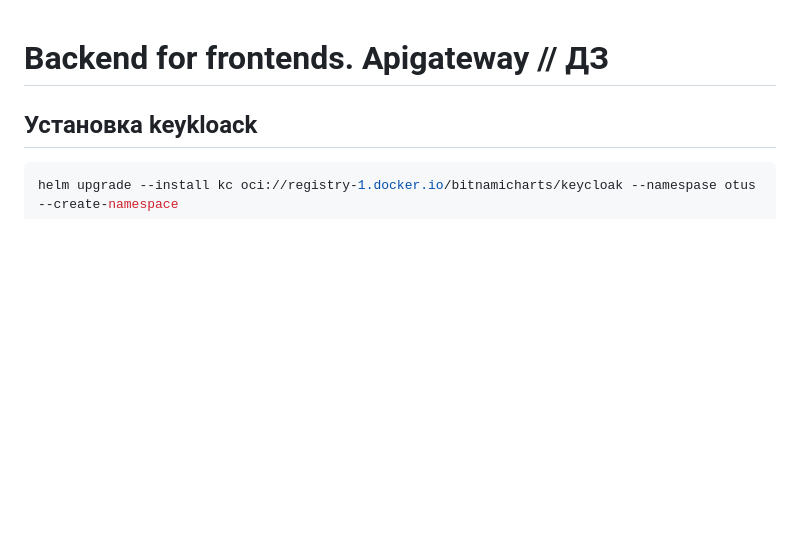
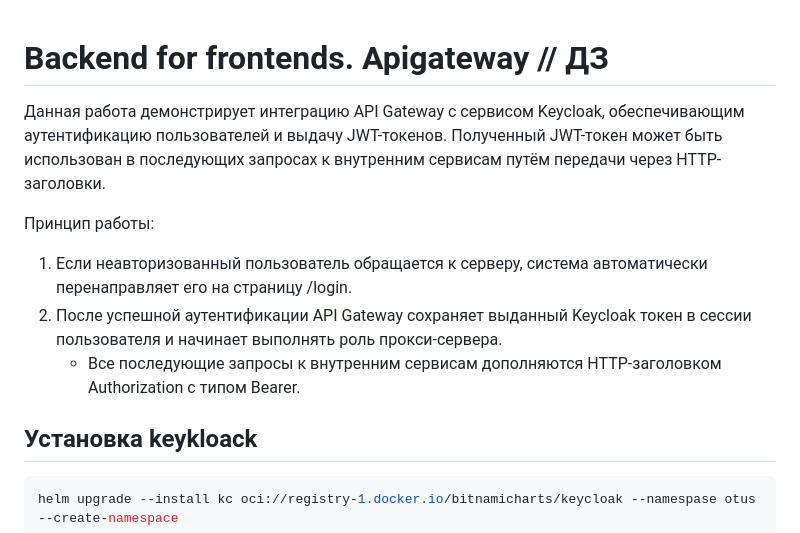
Before and after one commit to kaperusov/otus-2025-homeworks, a Markdown page: hw06-auth/README.md, the part around the change. Drawn GitHub-style; blank space fills up the shorter version.

Commit message:
Added description

```diff
--- a/hw06-auth/README.md
+++ b/hw06-auth/README.md
@@ -1,4 +1,13 @@
 # Backend for frontends. Apigateway // ДЗ
+
+Данная работа демонстрирует интеграцию API Gateway с сервисом Keycloak, обеспечивающим аутентификацию пользователей и выдачу JWT-токенов.
+Полученный JWT-токен может быть использован в последующих запросах к внутренним сервисам путём передачи через HTTP-заголовки.
+
+Принцип работы:
+
+1. Если неавторизованный пользователь обращается к серверу, система автоматически перенаправляет его на страницу /login.
+2. После успешной аутентификации API Gateway сохраняет выданный Keycloak токен в сессии пользователя и начинает выполнять роль прокси-сервера.
+    * Все последующие запросы к внутренним сервисам дополняются HTTP-заголовком Authorization с типом Bearer.
 
 ## Установка keykloack
 
```
